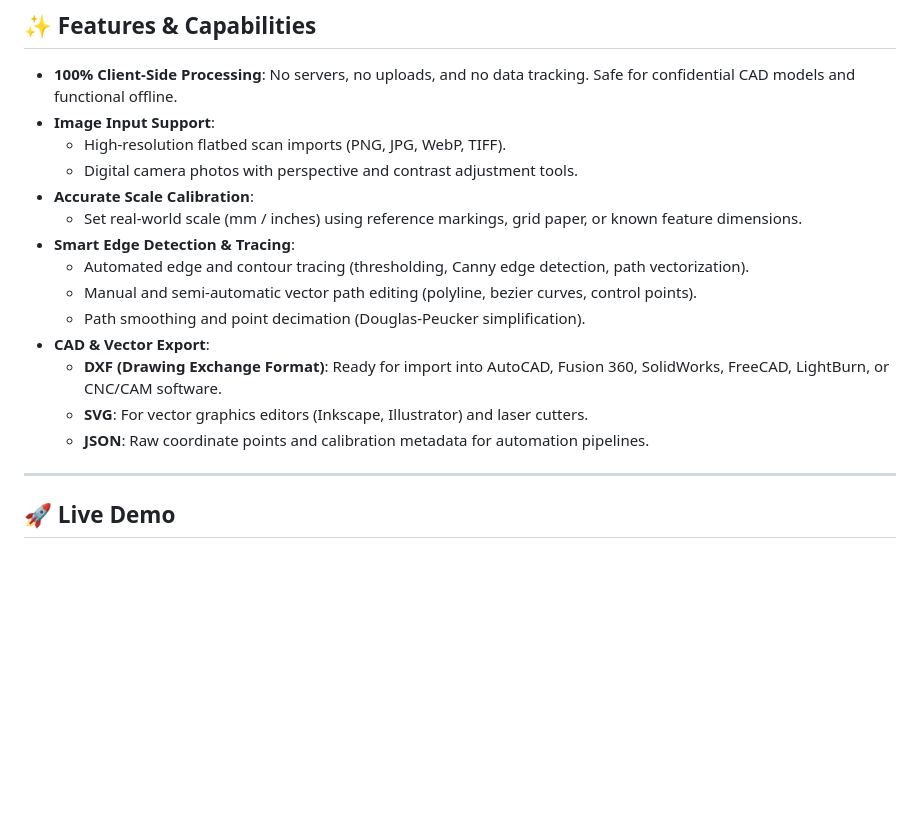
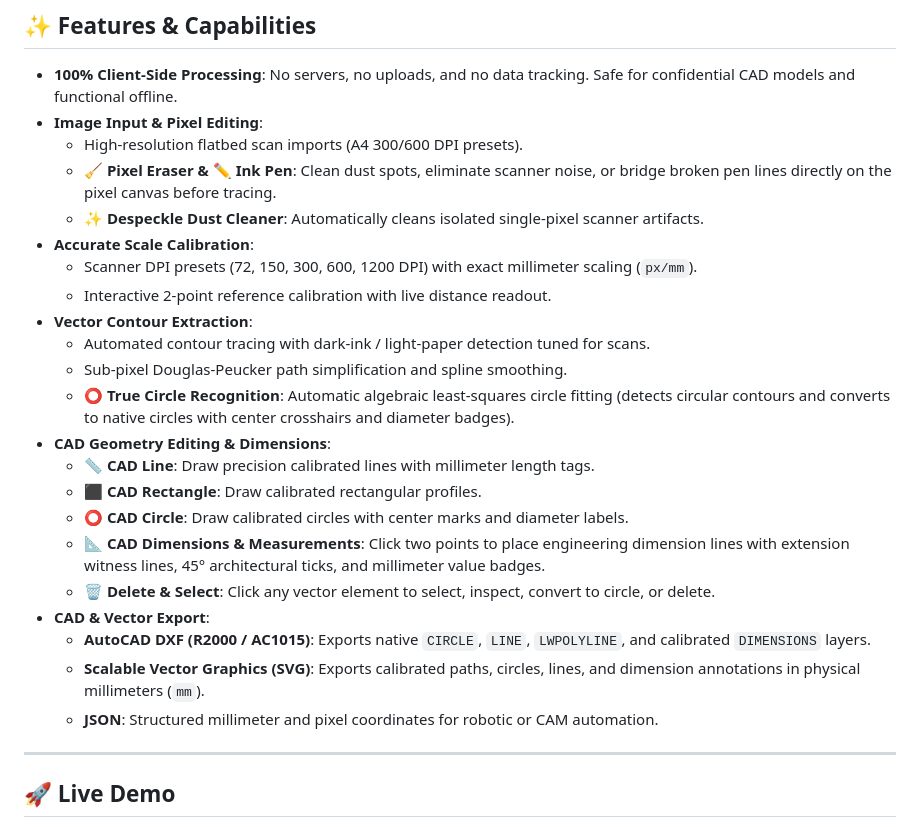
Before and after one commit to Menginventor/DigiTracer, a Markdown page: README.md, the part around the change. Drawn GitHub-style; blank space fills up the shorter version.

Commit message:
docs: update README with pixel editing, CAD drawing, and measurement features

```diff
--- a/README.md
+++ b/README.md
@@ -15,19 +15,27 @@ Since it runs entirely in the browser as a **Client-Side Single-Page Application
 ## ✨ Features & Capabilities
 
 - **100% Client-Side Processing**: No servers, no uploads, and no data tracking. Safe for confidential CAD models and functional offline.
-- **Image Input Support**:
-  - High-resolution flatbed scan imports (PNG, JPG, WebP, TIFF).
-  - Digital camera photos with perspective and contrast adjustment tools.
+- **Image Input & Pixel Editing**:
+  - High-resolution flatbed scan imports (A4 300/600 DPI presets).
+  - **🧹 Pixel Eraser & ✏️ Ink Pen**: Clean dust spots, eliminate scanner noise, or bridge broken pen lines directly on the pixel canvas before tracing.
+  - **✨ Despeckle Dust Cleaner**: Automatically cleans isolated single-pixel scanner artifacts.
 - **Accurate Scale Calibration**:
-  - Set real-world scale (mm / inches) using reference markings, grid paper, or known feature dimensions.
-- **Smart Edge Detection & Tracing**:
-  - Automated edge and contour tracing (thresholding, Canny edge detection, path vectorization).
-  - Manual and semi-automatic vector path editing (polyline, bezier curves, control points).
-  - Path smoothing and point decimation (Douglas-Peucker simplification).
+  - Scanner DPI presets (72, 150, 300, 600, 1200 DPI) with exact millimeter scaling (`px/mm`).
+  - Interactive 2-point reference calibration with live distance readout.
+- **Vector Contour Extraction**:
+  - Automated contour tracing with dark-ink / light-paper detection tuned for scans.
+  - Sub-pixel Douglas-Peucker path simplification and spline smoothing.
+  - **⭕ True Circle Recognition**: Automatic algebraic least-squares circle fitting (detects circular contours and converts to native circles with center crosshairs and diameter badges).
+- **CAD Geometry Editing & Dimensions**:
+  - **📏 CAD Line**: Draw precision calibrated lines with millimeter length tags.
+  - **⬛ CAD Rectangle**: Draw calibrated rectangular profiles.
+  - **⭕ CAD Circle**: Draw calibrated circles with center marks and diameter labels.
+  - **📐 CAD Dimensions & Measurements**: Click two points to place engineering dimension lines with extension witness lines, 45° architectural ticks, and millimeter value badges.
+  - **🗑️ Delete & Select**: Click any vector element to select, inspect, convert to circle, or delete.
 - **CAD & Vector Export**:
-  - **DXF (Drawing Exchange Format)**: Ready for import into AutoCAD, Fusion 360, SolidWorks, FreeCAD, LightBurn, or CNC/CAM software.
-  - **SVG**: For vector graphics editors (Inkscape, Illustrator) and laser cutters.
-  - **JSON**: Raw coordinate points and calibration metadata for automation pipelines.
+  - **AutoCAD DXF (R2000 / AC1015)**: Exports native `CIRCLE`, `LINE`, `LWPOLYLINE`, and calibrated `DIMENSIONS` layers.
+  - **Scalable Vector Graphics (SVG)**: Exports calibrated paths, circles, lines, and dimension annotations in physical millimeters (`mm`).
+  - **JSON**: Structured millimeter and pixel coordinates for robotic or CAM automation.
 
 ---
 
```
